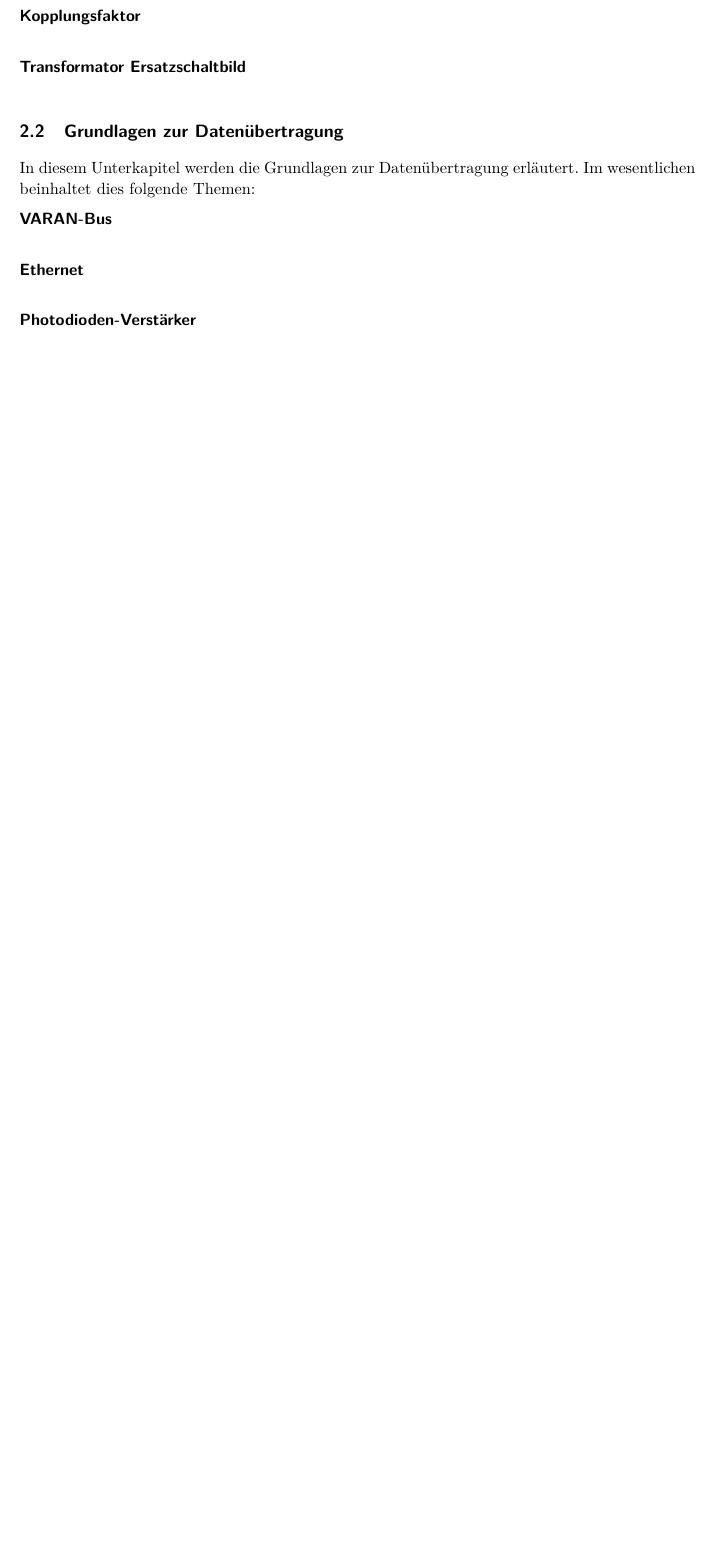
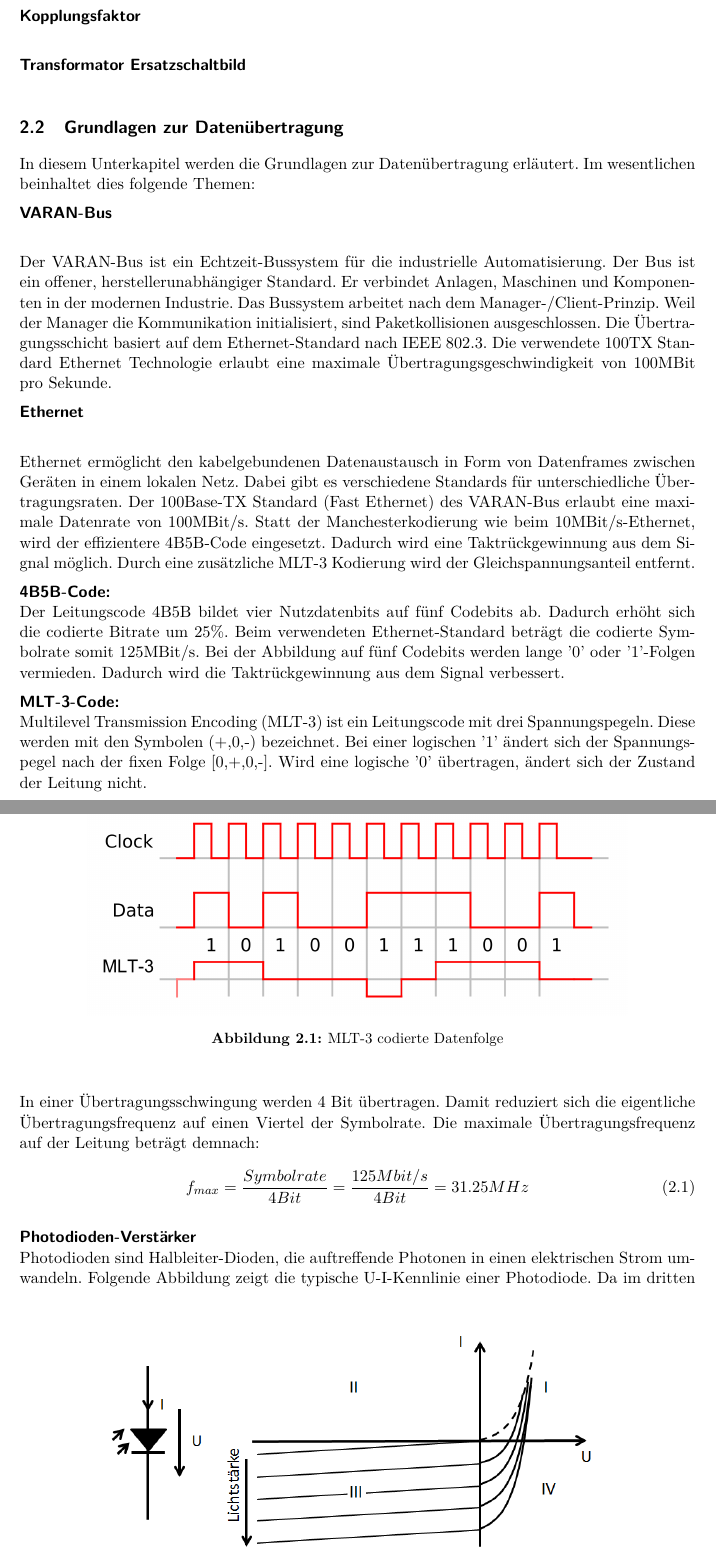
Before and after one commit to annahome/Fachbericht_P5, a LaTeX document (P5_Fachbericht.tex, which reads sections/grundlagen.tex): part of page 5 of 9 before the commit and two parts of pages 4 and 5 of 10 after it, the two joined at a grey line, cut so that both start at the same text, the shorter picture padded with empty space. Compiled offline with pdfLaTeX.

Commit message:
grundlagen daten

```diff
--- a/P5_Fachbericht.tex
+++ b/P5_Fachbericht.tex
@@ -3,8 +3,8 @@
                                         %          report, book, beamer, standalone
 \input{header}			                %loads all packages, definitions and settings
 \title{Drahtlose Energie- und Datenübertragung}          %Project Title
-\author{P5 Fachbericht}          %Document Type => Technical Report, ...
-\date{Windisch, 28.11.2018}             %Place and Date
+\author{P5 Disposition}          %Document Type => Technical Report, ...
+\date{Windisch, {\today}}             %Place and Date
 
 \begin{document}
 
--- a/sections/grundlagen.tex
+++ b/sections/grundlagen.tex
@@ -9,5 +9,34 @@ In diesem Unterkapitel werden die Grundlagen zur Energieübertragung erläutert.
 \subsection{Grundlagen zur Datenübertragung}
 In diesem Unterkapitel werden die Grundlagen zur Datenübertragung erläutert. Im wesentlichen beinhaltet dies folgende Themen:
 \paragraph{VARAN-Bus}
+
+Der VARAN-Bus ist ein Echtzeit-Bussystem für die industrielle Automatisierung. Der Bus ist ein offener, herstellerunabhängiger Standard. Er verbindet Anlagen, Maschinen und Komponenten in der modernen Industrie. Das Bussystem arbeitet nach dem Manager-/Client-Prinzip. Weil der Manager die Kommunikation initialisiert, sind Paketkollisionen ausgeschlossen. Die Übertragungsschicht basiert auf dem Ethernet-Standard nach IEEE 802.3. Die verwendete 100TX Standard Ethernet Technologie erlaubt eine maximale Übertragungsgeschwindigkeit von 100MBit pro Sekunde.
+
 \paragraph{Ethernet}
+
+Ethernet ermöglicht den kabelgebundenen Datenaustausch in Form von Datenframes zwischen Geräten in einem lokalen Netz. Dabei gibt es verschiedene Standards für unterschiedliche Übertragungsraten. Der 100Base-TX Standard (Fast Ethernet) des VARAN-Bus erlaubt eine maximale Datenrate von 100MBit/s. Statt der Manchesterkodierung wie beim 10MBit/s-Ethernet, wird der effizientere 4B5B-Code eingesetzt. Dadurch wird eine Taktrückgewinnung aus dem Signal möglich. Durch eine zusätzliche MLT-3 Kodierung wird der Gleichspannungsanteil entfernt.
+
+\paragraph{4B5B-Code:}
+Der Leitungscode 4B5B bildet vier Nutzdatenbits auf fünf Codebits ab. Dadurch erhöht sich die codierte Bitrate um 25\%. Beim verwendeten Ethernet-Standard beträgt die codierte Symbolrate somit 125MBit/s. Bei der Abbildung auf fünf Codebits werden lange '0' oder '1'-Folgen vermieden. Dadurch wird die Taktrückgewinnung aus dem Signal verbessert.
+
+\paragraph{MLT-3-Code:}
+Multilevel Transmission Encoding (MLT-3) ist ein Leitungscode mit drei Spannungspegeln. Diese werden mit den Symbolen (+,0,-) bezeichnet. Bei einer logischen '1' ändert sich der Spannungspegel nach der fixen Folge [0,+,0,-]. Wird eine logische '0' übertragen, ändert sich der Zustand der Leitung nicht.
+\begin{figure}[h]
+\centering
+\includegraphics[width=0.8\linewidth]{MLT3encoding.png}
+\caption{MLT-3 codierte Datenfolge}\label{fig:MLT3code}
+\end{figure}
+
+In einer Übertragungsschwingung werden 4 Bit übertragen. Damit reduziert sich die eigentliche Übertragungsfrequenz auf einen Viertel der Symbolrate. Die maximale Übertragungsfrequenz auf der Leitung beträgt demnach:
+\begin{equation}\label{MLT3}
+f_{max}=\frac{Symbolrate}{4 Bit}=\frac{125Mbit/s}{4 Bit}=31.25 MHz
+\end{equation}
+
 \paragraph{Photodioden-Verstärker}
+Photodioden sind Halbleiter-Dioden, die auftreffende Photonen in einen elektrischen Strom umwandeln. Folgende Abbildung zeigt die typische U-I-Kennlinie einer Photodiode.
+\begin{figure}[h]
+	\centering
+	\includegraphics[width=0.8\linewidth]{Kennlinie_Photodiode.png}
+	\caption{typische Kennlinie einer Photodiode}\label{fig:Kenn_Photodiode}
+\end{figure}
+Da im dritten Quadranten ein linearer Zusammenhang zwischen Lichtstärke und Photostrom erkennbar ist, eignet sich dieser Bereich für Sensoranwendungen und in unserem Fall auch Signalübertragungen.
@@ -13,0 +48 @@ In diesem Unterkapitel werden die Grundlagen zur Datenübertragung erläutert. I
+ \end{figure}
```
Also changed, not shown: P5_Fachbericht.pdf, graphics/Ersatzschaltbild_Photodiode.PNG (added), graphics/Kennlinie_Photodiode.PNG (added), graphics/MLT3encoding.png (added), graphics/Photo_Amp.png (added), P5_Fachbericht.tex (8 more changed lines), sections/grundlagen.tex (20 more changed lines), 10 other files.
